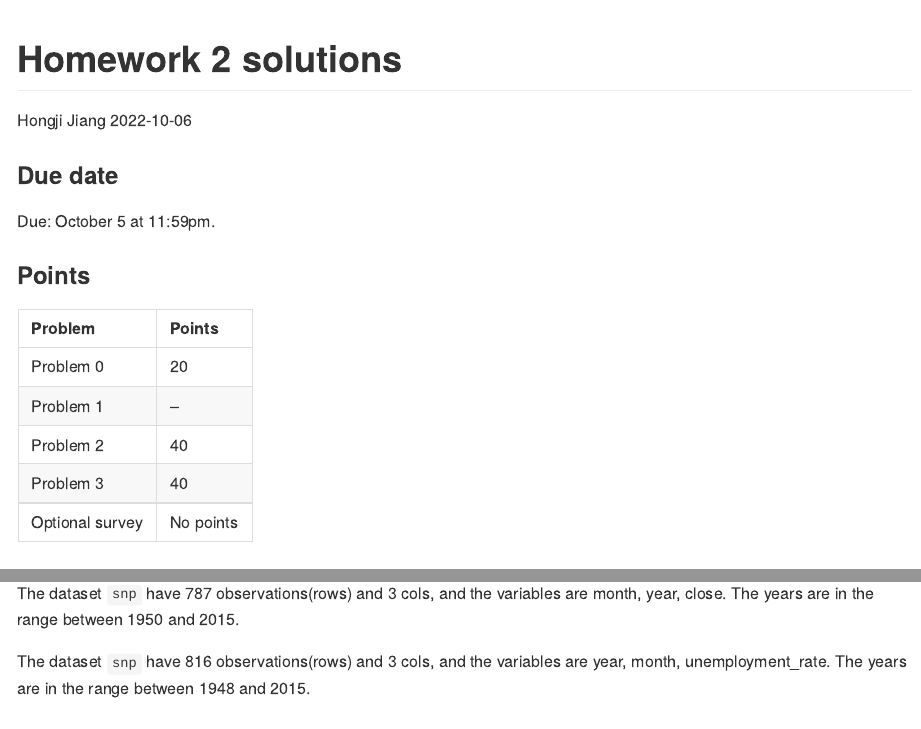
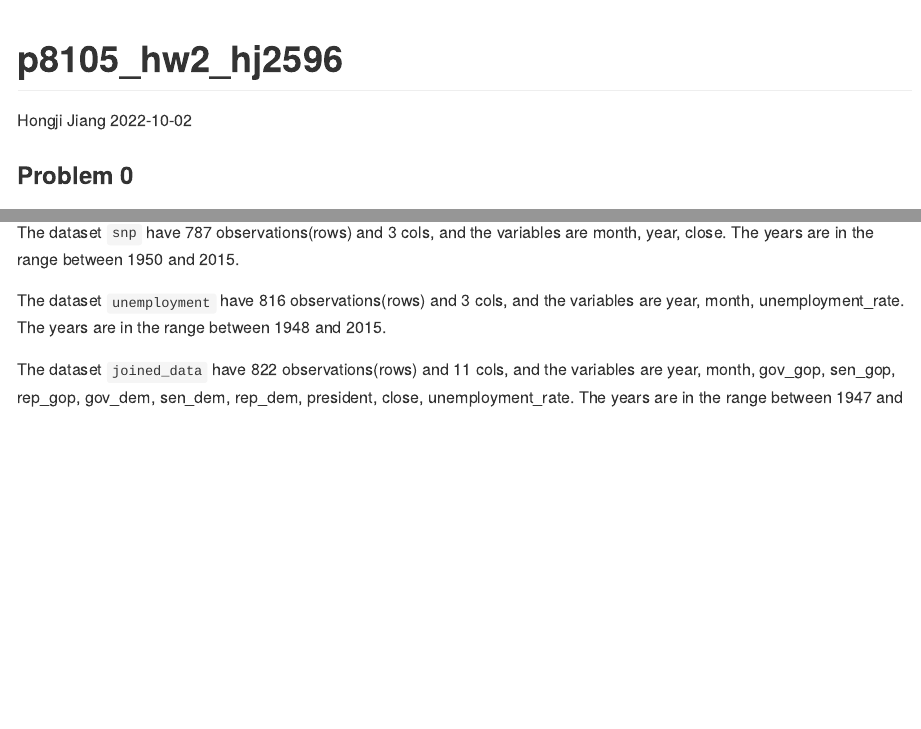
Before and after one commit to HongjiJ/p8105_hw2_hj2596, an R Markdown document (p8105_hw2_hj2596.Rmd): the page in a window 1100 px wide, from its top, and a second part further down, joined at a grey line. Rendered offline with R 4.5, knitr and Pandoc, with nearby package versions; long lines of code are wrapped; column names are cleaned by a stand-in for the janitor package.

Commit message:
Change format

````diff
--- a/p8105_hw2_hj2596.Rmd
+++ b/p8105_hw2_hj2596.Rmd
@@ -1,28 +1,13 @@
 ---
-title: "Homework 2 solutions"
+title: "p8105_hw2_hj2596"
 author: "Hongji Jiang"
-date: '`r format(Sys.time(), "%Y-%m-%d")`'
+date: "2022-10-02"
 output: github_document
 ---
 
 ```{r setup, include=FALSE}
 knitr::opts_chunk$set(collapse = TRUE, message = FALSE)
 ```
-
-### Due date
-
-Due: October 5 at 11:59pm.
-
-### Points
-
-| Problem         | Points    |
-|:--------------- |:--------- |
-| Problem 0       | 20        |
-| Problem 1       | --        |
-| Problem 2       | 40        |
-| Problem 3       | 40        |
-| Optional survey | No points |
-
 
 ### Problem 0
 
@@ -201,4 +188,6 @@ The dataset `pols_month` have `r nrow(pols_month)` observations(rows) and `r nco
 
 The dataset `snp` have `r nrow(snp)` observations(rows) and `r ncol(snp)` cols, and the variables are `r names(snp)`. The years are in the range between `r min(snp$year)` and `r max(snp$year)`.
 
-The dataset `snp` have `r nrow(unemployment)` observations(rows) and `r ncol(unemployment)` cols, and the variables are `r names(unemployment)`. The years are in the range between `r min(unemployment$year)` and `r max(unemployment$year)`.
+The dataset `unemployment` have `r nrow(unemployment)` observations(rows) and `r ncol(unemployment)` cols, and the variables are `r names(unemployment)`. The years are in the range between `r min(unemployment$year)` and `r max(unemployment$year)`.
+
+The dataset `joined_data` have `r nrow(joined_data)` observations(rows) and `r ncol(joined_data)` cols, and the variables are `r names(joined_data)`. The years are in the range between `r min(joined_data$year)` and `r max(joined_data$year)`.
````
Also changed, not shown: p8105_hw2_hj2596.md, p8105_hw2_hj2596.Rmd (2 more changed lines).
